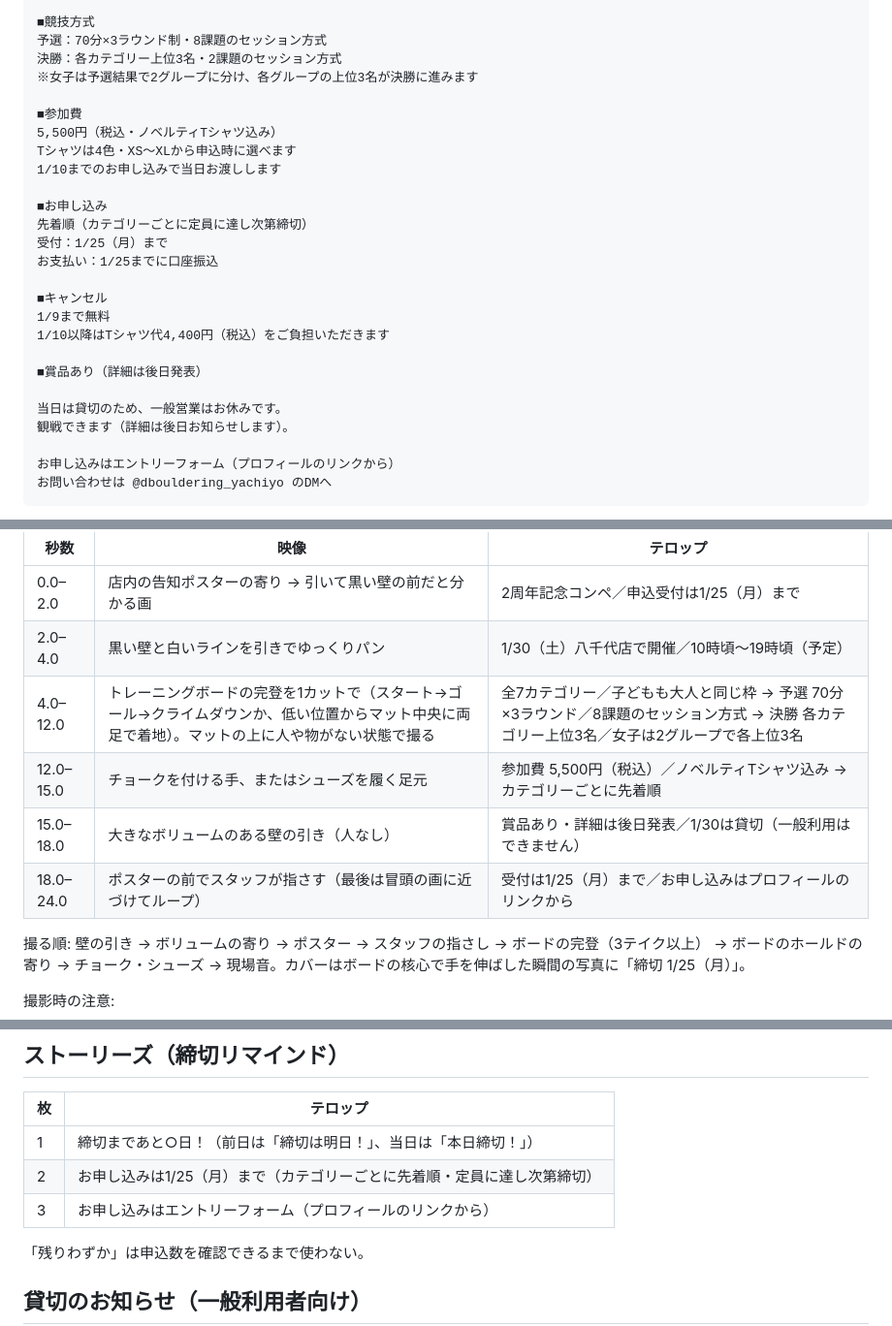
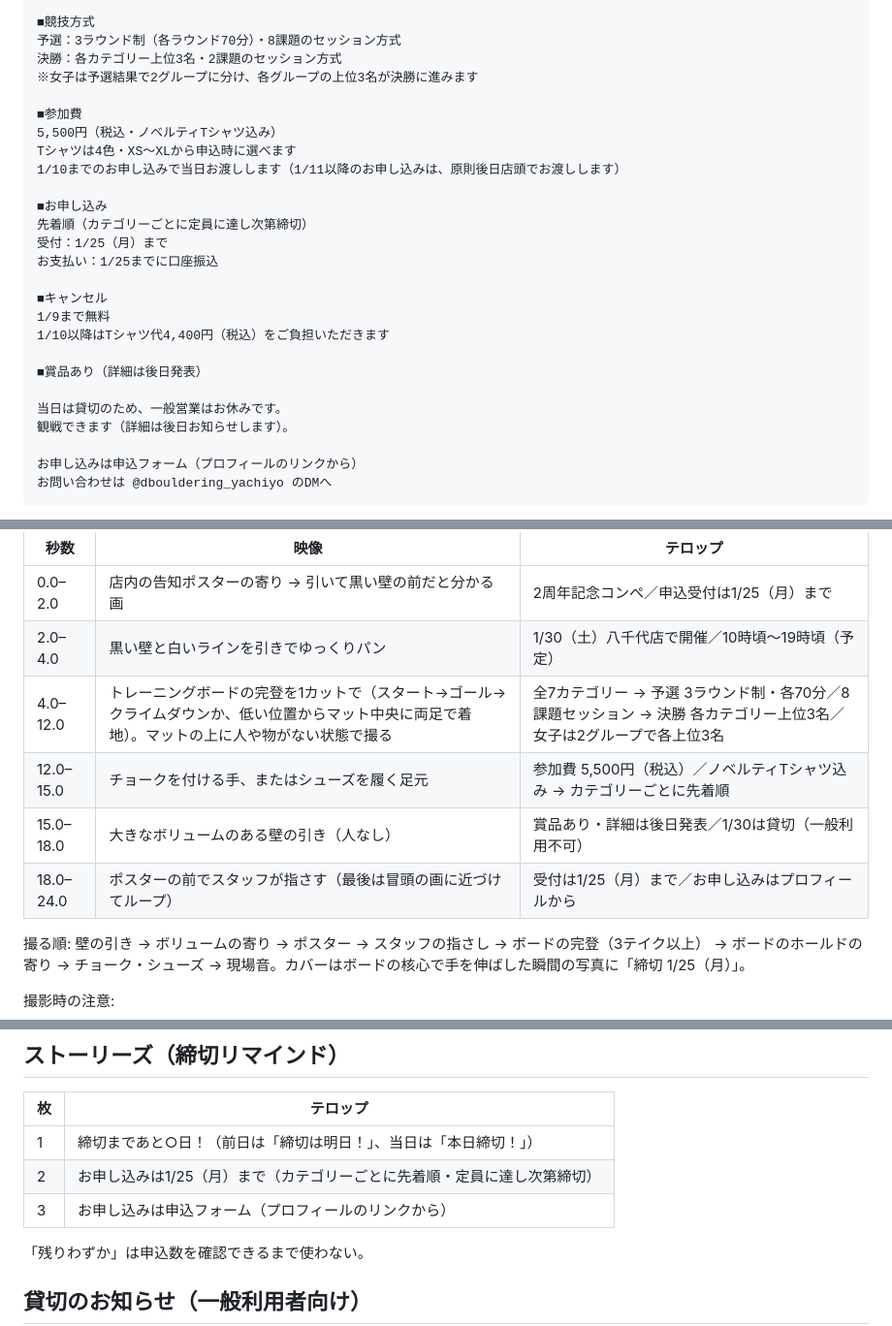
Before and after one commit to ytakaiclimb-cell/Free, a Markdown page: sns-team/posts/2027-01-30_八千代2周年コンペ_告知リール.md, 3 parts joined by grey strips. Shown at 97% size. GitHub-like rendering.

````diff
--- a/sns-team/posts/2027-01-30_八千代2周年コンペ_告知リール.md
+++ b/sns-team/posts/2027-01-30_八千代2周年コンペ_告知リール.md
@@ -50,14 +50,14 @@
 ※お子さまも大人と同じカテゴリーでのご参加です
 
 ■競技方式
-予選：70分×3ラウンド制・8課題のセッション方式
+予選：3ラウンド制（各ラウンド70分）・8課題のセッション方式
 決勝：各カテゴリー上位3名・2課題のセッション方式
 ※女子は予選結果で2グループに分け、各グループの上位3名が決勝に進みます
 
 ■参加費
 5,500円（税込・ノベルティTシャツ込み）
 Tシャツは4色・XS〜XLから申込時に選べます
-1/10までのお申し込みで当日お渡しします
+1/10までのお申し込みで当日お渡しします（1/11以降のお申し込みは、原則後日店頭でお渡しします）
 
 ■お申し込み
 先着順（カテゴリーごとに定員に達し次第締切）
@@ -73,7 +73,7 @@ Tシャツは4色・XS〜XLから申込時に選べます
 当日は貸切のため、一般営業はお休みです。
 観戦できます（詳細は後日お知らせします）。
 
-お申し込みはエントリーフォーム（プロフィールのリンクから）
+お申し込みは申込フォーム（プロフィールのリンクから）
 お問い合わせは @dbouldering_yachiyo のDMへ
 ```
 ハッシュタグ: #ボルダリング #ボルダリングジム #クライミング #八千代ボルダリング #八千代中央 #ディーボルダリングプラス八千代 #八千代市 #千葉ボルダリング #ボルダリングコンペ #クライミングコンペ #2周年 #周年イベント #ボルダリング好きと繋がりたい
@@ -126,10 +126,10 @@ Tシャツは4色・XS〜XLから申込時に選べます
 |---|---|---|
 | 0.0–2.0 | 店内の告知ポスターの寄り → 引いて黒い壁の前だと分かる画 | 2周年記念コンペ／申込受付は1/25（月）まで |
 | 2.0–4.0 | 黒い壁と白いラインを引きでゆっくりパン | 1/30（土）八千代店で開催／10時頃〜19時頃（予定） |
-| 4.0–12.0 | トレーニングボードの完登を1カットで（スタート→ゴール→クライムダウンか、低い位置からマット中央に両足で着地）。マットの上に人や物がない状態で撮る | 全7カテゴリー／子どもも大人と同じ枠 → 予選 70分×3ラウンド／8課題のセッション方式 → 決勝 各カテゴリー上位3名／女子は2グループで各上位3名 |
+| 4.0–12.0 | トレーニングボードの完登を1カットで（スタート→ゴール→クライムダウンか、低い位置からマット中央に両足で着地）。マットの上に人や物がない状態で撮る | 全7カテゴリー → 予選 3ラウンド制・各70分／8課題セッション → 決勝 各カテゴリー上位3名／女子は2グループで各上位3名 |
 | 12.0–15.0 | チョークを付ける手、またはシューズを履く足元 | 参加費 5,500円（税込）／ノベルティTシャツ込み → カテゴリーごとに先着順 |
-| 15.0–18.0 | 大きなボリュームのある壁の引き（人なし） | 賞品あり・詳細は後日発表／1/30は貸切（一般利用はできません） |
-| 18.0–24.0 | ポスターの前でスタッフが指さす（最後は冒頭の画に近づけてループ） | 受付は1/25（月）まで／お申し込みはプロフィールのリンクから |
+| 15.0–18.0 | 大きなボリュームのある壁の引き（人なし） | 賞品あり・詳細は後日発表／1/30は貸切（一般利用不可） |
+| 18.0–24.0 | ポスターの前でスタッフが指さす（最後は冒頭の画に近づけてループ） | 受付は1/25（月）まで／お申し込みはプロフィールから |
 
 撮る順: 壁の引き → ボリュームの寄り → ポスター → スタッフの指さし → ボードの完登（3テイク以上） → ボードのホールドの寄り → チョーク・シューズ → 現場音。カバーはボードの核心で手を伸ばした瞬間の写真に「締切 1/25（月）」。
 
@@ -144,7 +144,7 @@ Tシャツは4色・XS〜XLから申込時に選べます
 |---|---|
 | 1 | 締切まであと○日！（前日は「締切は明日！」、当日は「本日締切！」） |
 | 2 | お申し込みは1/25（月）まで（カテゴリーごとに先着順・定員に達し次第締切） |
-| 3 | お申し込みはエントリーフォーム（プロフィールのリンクから） |
+| 3 | お申し込みは申込フォーム（プロフィールのリンクから） |
 
 「残りわずか」は申込数を確認できるまで使わない。
 
````
Also changed, not shown: other parts of sns-team/posts/2027-01-30_八千代2周年コンペ_告知リール.md (+25 -19 lines).
